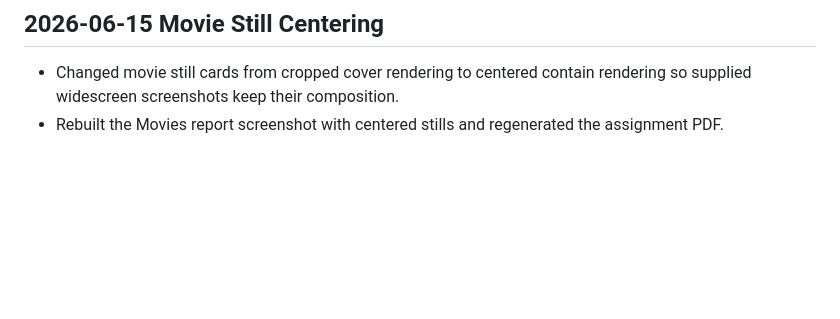
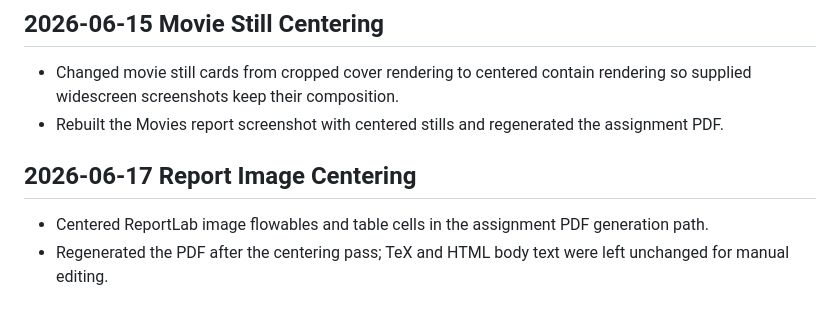
Before and after one commit to YayayayakumofloatsRan/YayayayakumofloatsRan.github.io, a Markdown page: docs/progress.md, the part around the change. Drawn GitHub-style; blank space fills up the shorter version.

Commit message:
Center report image figures

```diff
--- a/docs/progress.md
+++ b/docs/progress.md
@@ -171,3 +171,8 @@
 
 - Changed movie still cards from cropped cover rendering to centered contain rendering so supplied widescreen screenshots keep their composition.
 - Rebuilt the Movies report screenshot with centered stills and regenerated the assignment PDF.
+
+## 2026-06-17 Report Image Centering
+
+- Centered ReportLab image flowables and table cells in the assignment PDF generation path.
+- Regenerated the PDF after the centering pass; TeX and HTML body text were left unchanged for manual editing.
```
